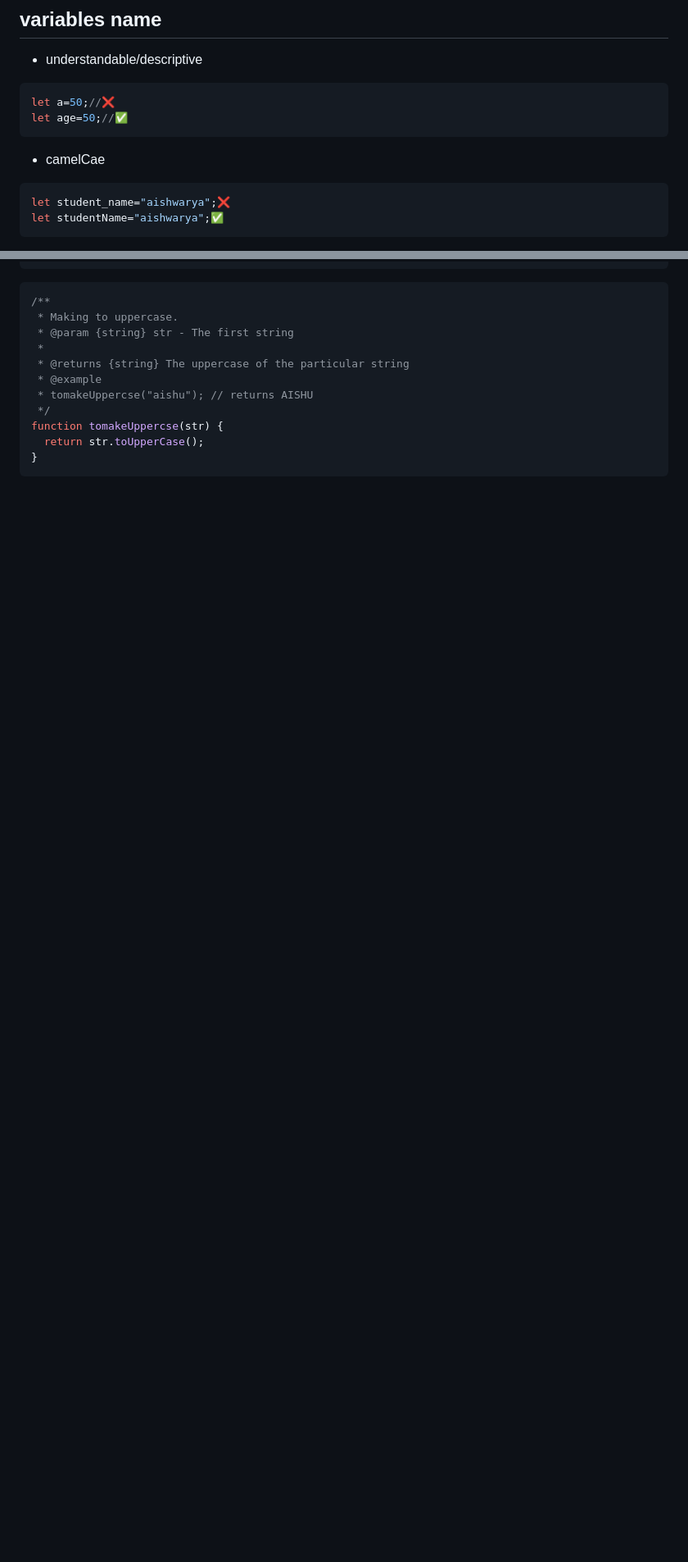
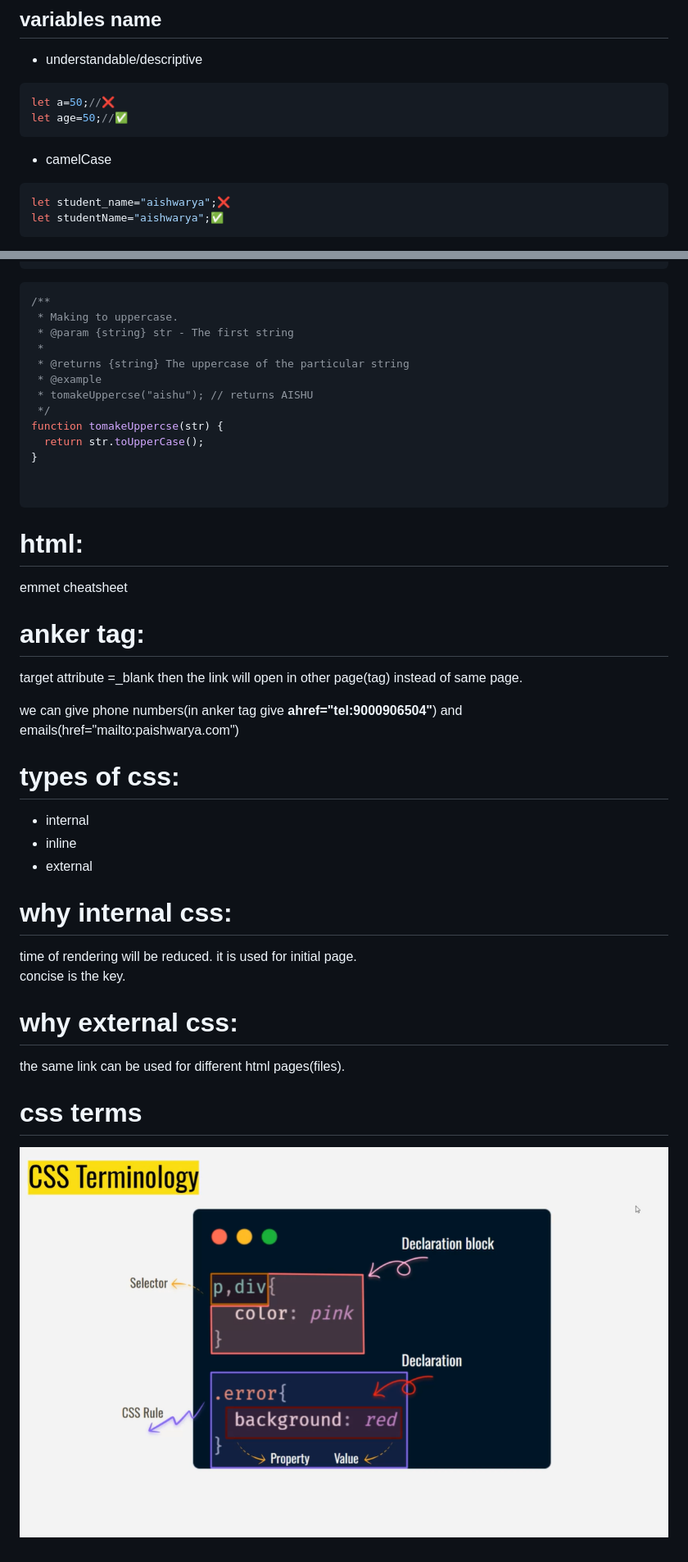
Before and after one commit to AishuPola/New-Folder, a Markdown page: notes.md, 2 parts joined by grey strips. Shown: that part at 82% size. GitHub-like rendering; pictures changed too: image-1.png (added); blank space fills up the shorter version.

Commit message:
html and css

````diff
--- a/notes.md
+++ b/notes.md
@@ -754,7 +755,7 @@ Are meant have uniformity throughout ur code base
 let a=50;//❌
 let age=50;//✅
 ```
-- camelCae
+- camelCase
 ```js
 let student_name="aishwarya";❌
 let studentName="aishwarya";✅
@@ -825,4 +827,28 @@ function multiply(x, y) {
 function tomakeUppercse(str) {
   return str.toUpperCase();
 }
+
+
 ```
+ # html:
+ emmet cheatsheet
+
+# anker tag:
+ target attribute =_blank then the link will open in other page(tag) instead of same page.
+
+
+  we can give phone numbers(in anker tag give <b> ahref="tel:9000906504"</b>) and emails(href="mailto:paishwarya.com")
+  # types of css:
+  - internal
+  - inline
+   - external
+  # why internal css:
+   time of rendering will be reduced.
+   it is used for initial page.
+   concise is the key.
+
+# why external css:
+the same link can be used for different html pages(files).
+
+#  css terms
+![alt text](image-1.png)
````
Also changed, not shown: other parts of notes.md (+4 -2 lines), htmlcss.md (added, +102 -0 lines), notes2.md (added, +21 -0 lines), image-2.png (added), 3 other files.
